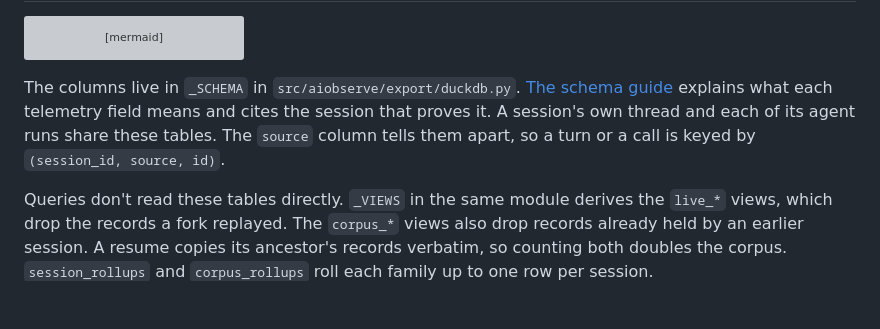
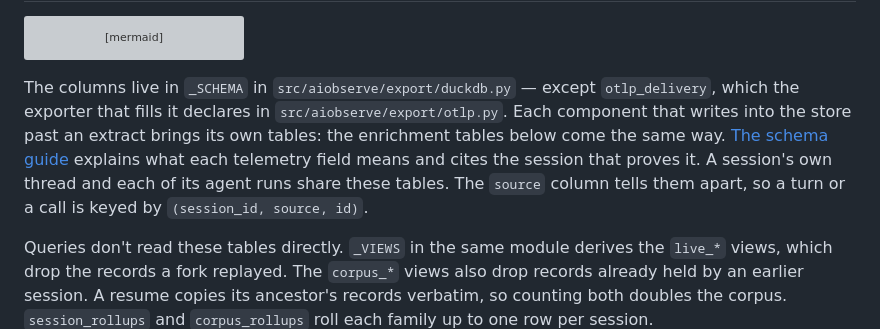
Before and after one commit to nathanielobrown/aiobserve, a Markdown page: docs/store.md, the part around the change. Rendered like a GitHub page; blank space fills up the shorter version; grey boxes are pictures that could not be loaded.

Commit message:
📚 Name the component that declares otlp_delivery
The store guide put every column of the drawn ER diagram in `_SCHEMA`, but the
exporter declares `otlp_delivery` in `export/otlp.py`, and the enrichment
tables come the same way — each component that writes into the store past an
extract brings its own.

````diff
--- a/docs/store.md
+++ b/docs/store.md
@@ -21,7 +21,7 @@ erDiagram
     agent_runs ||--o{ agent_runs : "spawned"
 ```
 
-The columns live in `_SCHEMA` in `src/aiobserve/export/duckdb.py`. [The schema guide](schema.md) explains what each telemetry field means and cites the session that proves it. A session's own thread and each of its agent runs share these tables. The `source` column tells them apart, so a turn or a call is keyed by `(session_id, source, id)`.
+The columns live in `_SCHEMA` in `src/aiobserve/export/duckdb.py` — except `otlp_delivery`, which the exporter that fills it declares in `src/aiobserve/export/otlp.py`. Each component that writes into the store past an extract brings its own tables: the enrichment tables below come the same way. [The schema guide](schema.md) explains what each telemetry field means and cites the session that proves it. A session's own thread and each of its agent runs share these tables. The `source` column tells them apart, so a turn or a call is keyed by `(session_id, source, id)`.
 
 Queries don't read these tables directly. `_VIEWS` in the same module derives the `live_*` views, which drop the records a fork replayed. The `corpus_*` views also drop records already held by an earlier session. A resume copies its ancestor's records verbatim, so counting both doubles the corpus. `session_rollups` and `corpus_rollups` roll each family up to one row per session.
 
````
